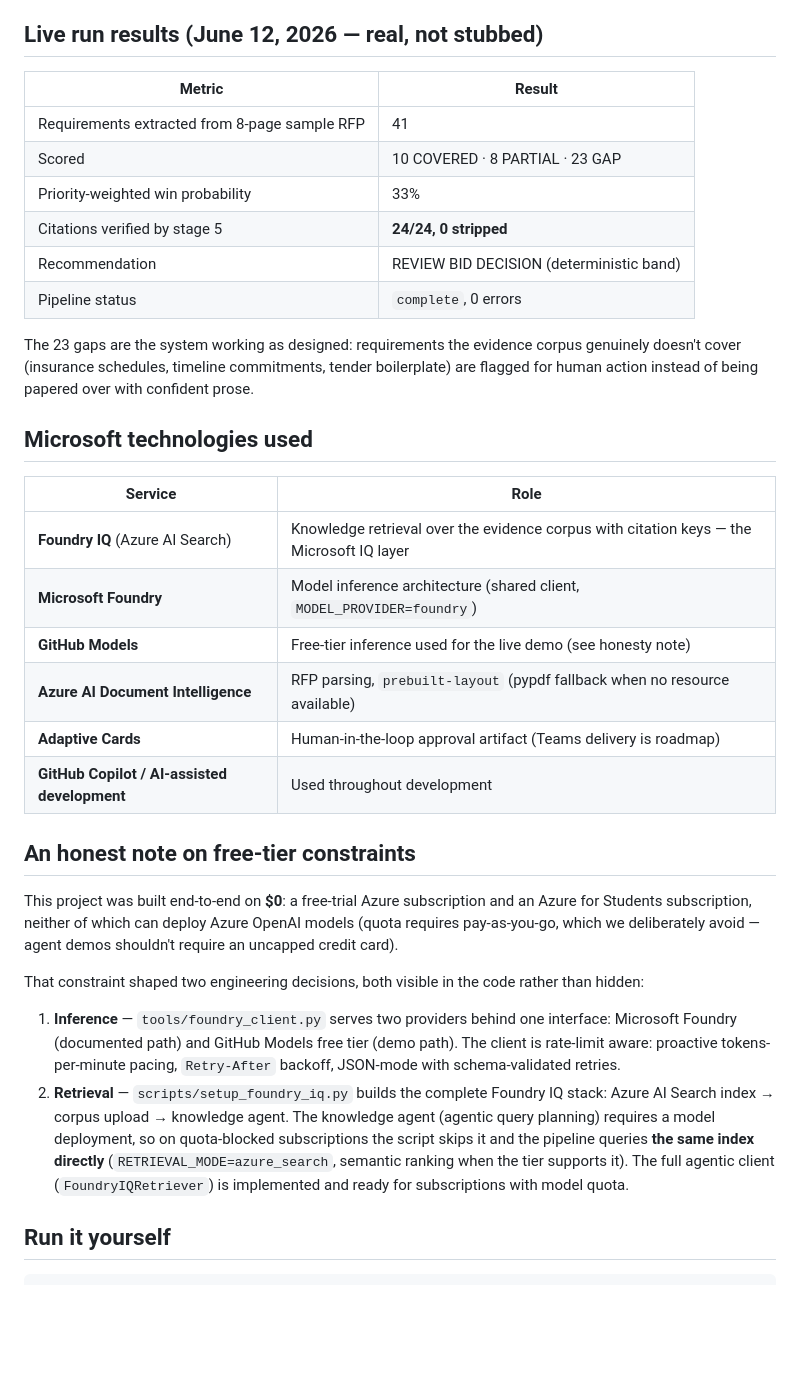
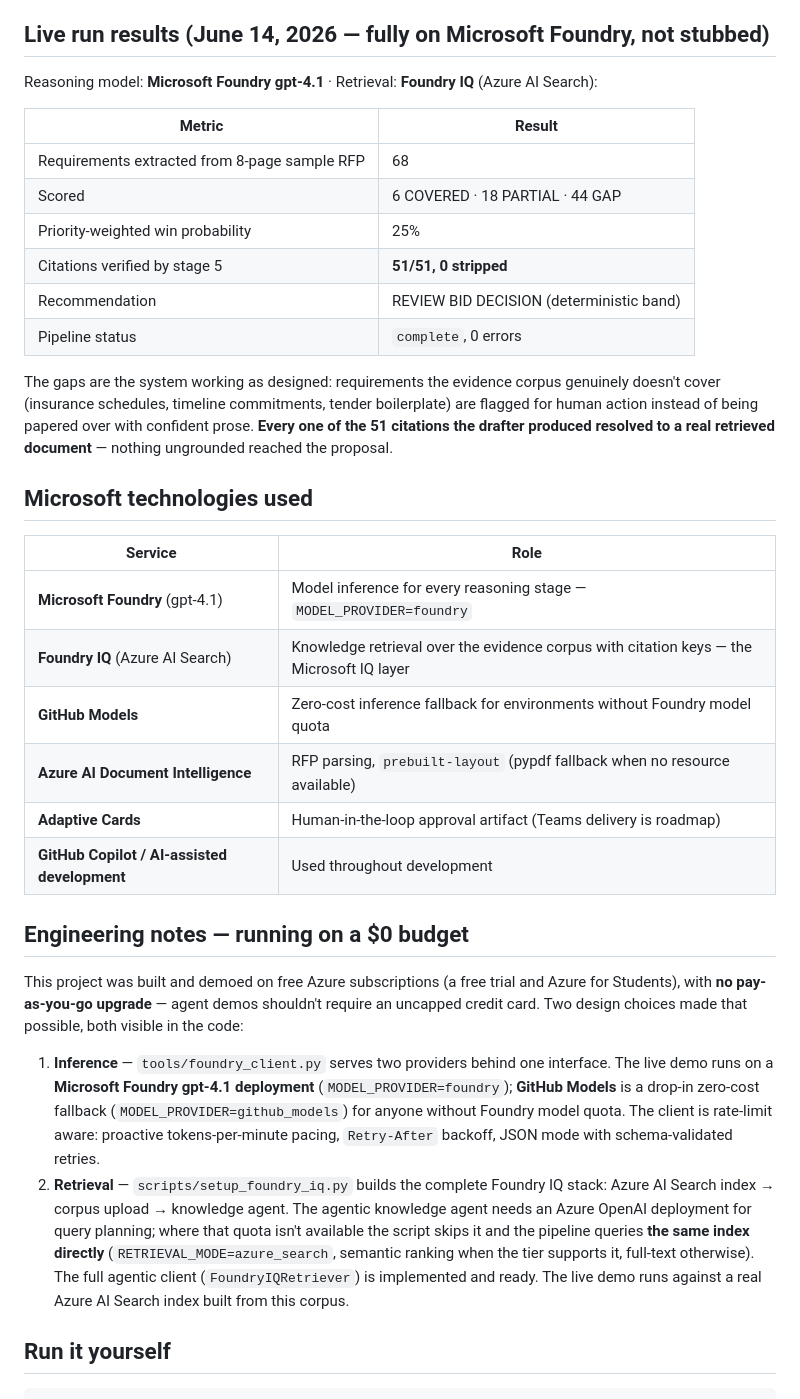
Before and after one commit to ratyagi/rfp-intelligence-agent, a Markdown page: README.md, the part around one of its changes. GitHub-like rendering; blank space fills up the shorter version.

Commit message:
README: reflect all-Foundry live run (gpt-4.1 + Foundry IQ)
Live demo now runs inference on a Microsoft Foundry gpt-4.1 deployment and
retrieval on Foundry IQ (Azure AI Search). Updated results table (68
requirements, 51/51 citations verified), technology table, architecture
diagram, and engineering notes. GitHub Models documented as zero-cost
fallback.

https://claude.ai/code/session_014g9FXTsC8kv8a44ydmX8DD

```diff
--- a/README.md
+++ b/README.md
@@ -50,38 +50,38 @@ flowchart TD
 - **Adversarial self-checking** — the Verifier (stage 5) is deliberately not an LLM: citation verification is a trust mechanism, and running it through a model would reintroduce the failure mode it exists to catch.
 - **A first-class reasoning trace** — the Bid Decision Report records the full decision chain per requirement (evidence considered → score + confidence → citation verification outcome → action required), streamed to the console, appended to the DOCX, and saved as JSON.
 
-## Live run results (June 12, 2026 — real, not stubbed)
+## Live run results (June 14, 2026 — fully on Microsoft Foundry, not stubbed)
+
+Reasoning model: **Microsoft Foundry gpt-4.1** · Retrieval: **Foundry IQ** (Azure AI Search):
 
 | Metric | Result |
 |---|---|
-| Requirements extracted from 8-page sample RFP | 41 |
-| Scored | 10 COVERED · 8 PARTIAL · 23 GAP |
-| Priority-weighted win probability | 33% |
-| Citations verified by stage 5 | **24/24, 0 stripped** |
+| Requirements extracted from 8-page sample RFP | 68 |
+| Scored | 6 COVERED · 18 PARTIAL · 44 GAP |
+| Priority-weighted win probability | 25% |
+| Citations verified by stage 5 | **51/51, 0 stripped** |
 | Recommendation | REVIEW BID DECISION (deterministic band) |
 | Pipeline status | `complete`, 0 errors |
 
-The 23 gaps are the system working as designed: requirements the evidence corpus genuinely doesn't cover (insurance schedules, timeline commitments, tender boilerplate) are flagged for human action instead of being papered over with confident prose.
+The gaps are the system working as designed: requirements the evidence corpus genuinely doesn't cover (insurance schedules, timeline commitments, tender boilerplate) are flagged for human action instead of being papered over with confident prose. **Every one of the 51 citations the drafter produced resolved to a real retrieved document** — nothing ungrounded reached the proposal.
 
 ## Microsoft technologies used
 
 | Service | Role |
 |---|---|
+| **Microsoft Foundry** (gpt-4.1) | Model inference for every reasoning stage — `MODEL_PROVIDER=foundry` |
 | **Foundry IQ** (Azure AI Search) | Knowledge retrieval over the evidence corpus with citation keys — the Microsoft IQ layer |
-| **Microsoft Foundry** | Model inference architecture (shared client, `MODEL_PROVIDER=foundry`) |
-| **GitHub Models** | Free-tier inference used for the live demo (see honesty note) |
+| **GitHub Models** | Zero-cost inference fallback for environments without Foundry model quota |
 | **Azure AI Document Intelligence** | RFP parsing, `prebuilt-layout` (pypdf fallback when no resource available) |
 | **Adaptive Cards** | Human-in-the-loop approval artifact (Teams delivery is roadmap) |
 | **GitHub Copilot / AI-assisted development** | Used throughout development |
 
-## An honest note on free-tier constraints
+## Engineering notes — running on a $0 budget
 
-This project was built end-to-end on **$0**: a free-trial Azure subscription and an Azure for Students subscription, neither of which can deploy Azure OpenAI models (quota requires pay-as-you-go, which we deliberately avoid — agent demos shouldn't require an uncapped credit card).
+This project was built and demoed on free Azure subscriptions (a free trial and Azure for Students), with **no pay-as-you-go upgrade** — agent demos shouldn't require an uncapped credit card. Two design choices made that possible, both visible in the code:
 
-That constraint shaped two engineering decisions, both visible in the code rather than hidden:
-
-1. **Inference** — `tools/foundry_client.py` serves two providers behind one interface: Microsoft Foundry (documented path) and GitHub Models free tier (demo path). The client is rate-limit aware: proactive tokens-per-minute pacing, `Retry-After` backoff, JSON-mode with schema-validated retries.
-2. **Retrieval** — `scripts/setup_foundry_iq.py` builds the complete Foundry IQ stack: Azure AI Search index → corpus upload → knowledge agent. The knowledge agent (agentic query planning) requires a model deployment, so on quota-blocked subscriptions the script skips it and the pipeline queries **the same index directly** (`RETRIEVAL_MODE=azure_search`, semantic ranking when the tier supports it). The full agentic client (`FoundryIQRetriever`) is implemented and ready for subscriptions with model quota.
+1. **Inference** — `tools/foundry_client.py` serves two providers behind one interface. The live demo runs on a **Microsoft Foundry gpt-4.1 deployment** (`MODEL_PROVIDER=foundry`); **GitHub Models** is a drop-in zero-cost fallback (`MODEL_PROVIDER=github_models`) for anyone without Foundry model quota. The client is rate-limit aware: proactive tokens-per-minute pacing, `Retry-After` backoff, JSON mode with schema-validated retries.
+2. **Retrieval** — `scripts/setup_foundry_iq.py` builds the complete Foundry IQ stack: Azure AI Search index → corpus upload → knowledge agent. The agentic knowledge agent needs an Azure OpenAI deployment for query planning; where that quota isn't available the script skips it and the pipeline queries **the same index directly** (`RETRIEVAL_MODE=azure_search`, semantic ranking when the tier supports it, full-text otherwise). The full agentic client (`FoundryIQRetriever`) is implemented and ready. The live demo runs against a real Azure AI Search index built from this corpus.
 
 ## Run it yourself
 
```
Also changed, not shown: other parts of README.md (+2 -2 lines).
